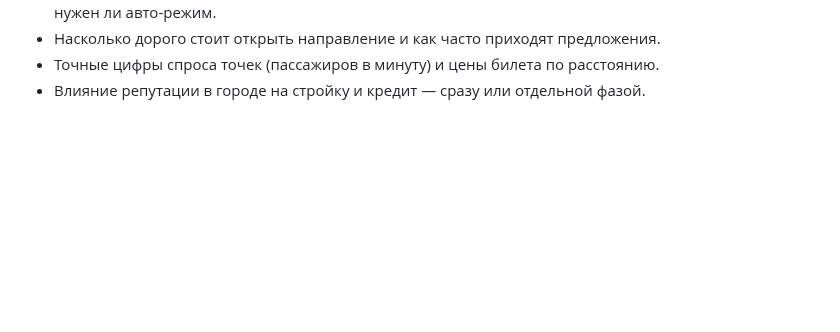
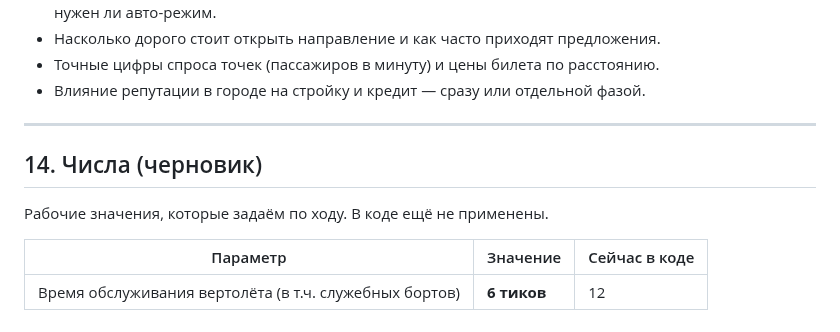
Before and after one commit to souljourneyair/Soul-journey, a Markdown page: docs/SCENARIO.md, the part around the change. Rendered like a GitHub page; blank space fills up the shorter version.

Commit message:
Числа: время обслуживания вертолёта 6 тиков (черновик)

```diff
--- a/docs/SCENARIO.md
+++ b/docs/SCENARIO.md
@@ -634,3 +634,13 @@ characters/nina/  portrait.*, acquaintance.txt
 - Насколько дорого стоит открыть направление и как часто приходят предложения.
 - Точные цифры спроса точек (пассажиров в минуту) и цены билета по расстоянию.
 - Влияние репутации в городе на стройку и кредит — сразу или отдельной фазой.
+
+---
+
+## 14. Числа (черновик)
+
+Рабочие значения, которые задаём по ходу. В коде ещё не применены.
+
+| Параметр | Значение | Сейчас в коде |
+|---|---|---|
+| Время обслуживания вертолёта (в т.ч. служебных бортов) | **6 тиков** | 12 |
```
Also changed, not shown: docs/TODO.md (+2 -0 lines).
